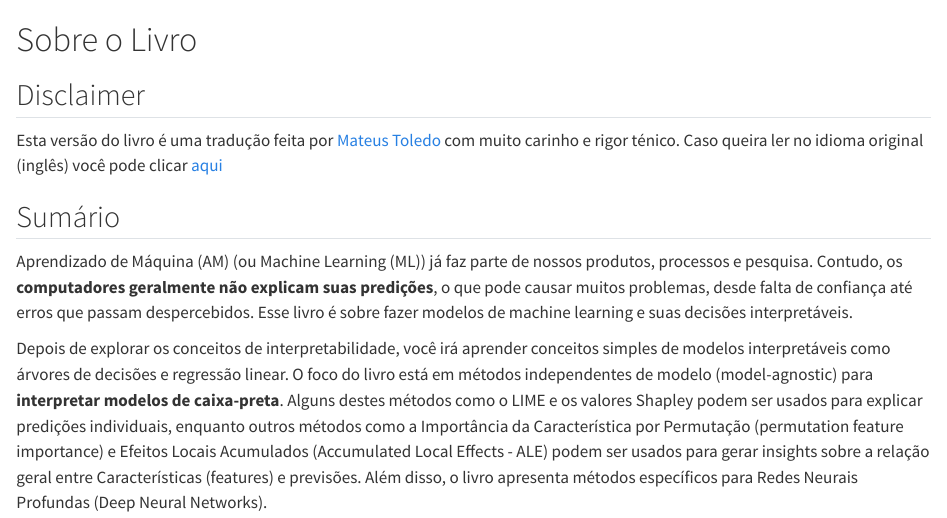
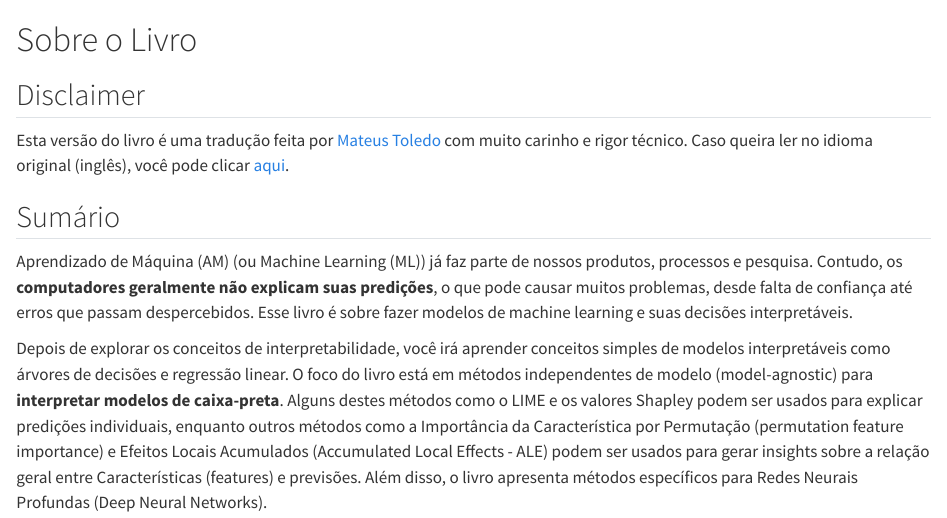
Before and after one commit to toledomateus/interpretable-ml-book-pt, a Quarto document (manuscript/index.qmd): the page in a window 1100 px wide, from its top. Rendered offline with R 4.5, knitr and Pandoc in place of Quarto, with nearby package versions; drawn as R Markdown's standard HTML page in place of the format the file asks for.

Commit message:
fix: change external link

```diff
--- a/manuscript/index.qmd
+++ b/manuscript/index.qmd
@@ -2,7 +2,8 @@
 
 ## Disclaimer
 
-Esta versão do livro é uma tradução feita por [Mateus Toledo](https://www.linkedin.com/in/mateus-toledo/) com muito carinho e rigor ténico. Caso queira ler no idioma original (inglês) você pode clicar [aqui](https://christophm.github.io/interpretable-ml-book/)
+Esta versão do livro é uma tradução feita por <a href="https://www.linkedin.com/in/mateus-toledo/" target="_blank" rel="noopener noreferrer">Mateus Toledo</a> com muito carinho e rigor técnico. Caso queira ler no idioma original (inglês), você pode clicar <a href="https://christophm.github.io/interpretable-ml-book/" target="_blank" rel="noopener noreferrer">aqui</a>.
+
 
 
 ## Sumário
```
Also changed, not shown: docs/search.json, 42 other files.
